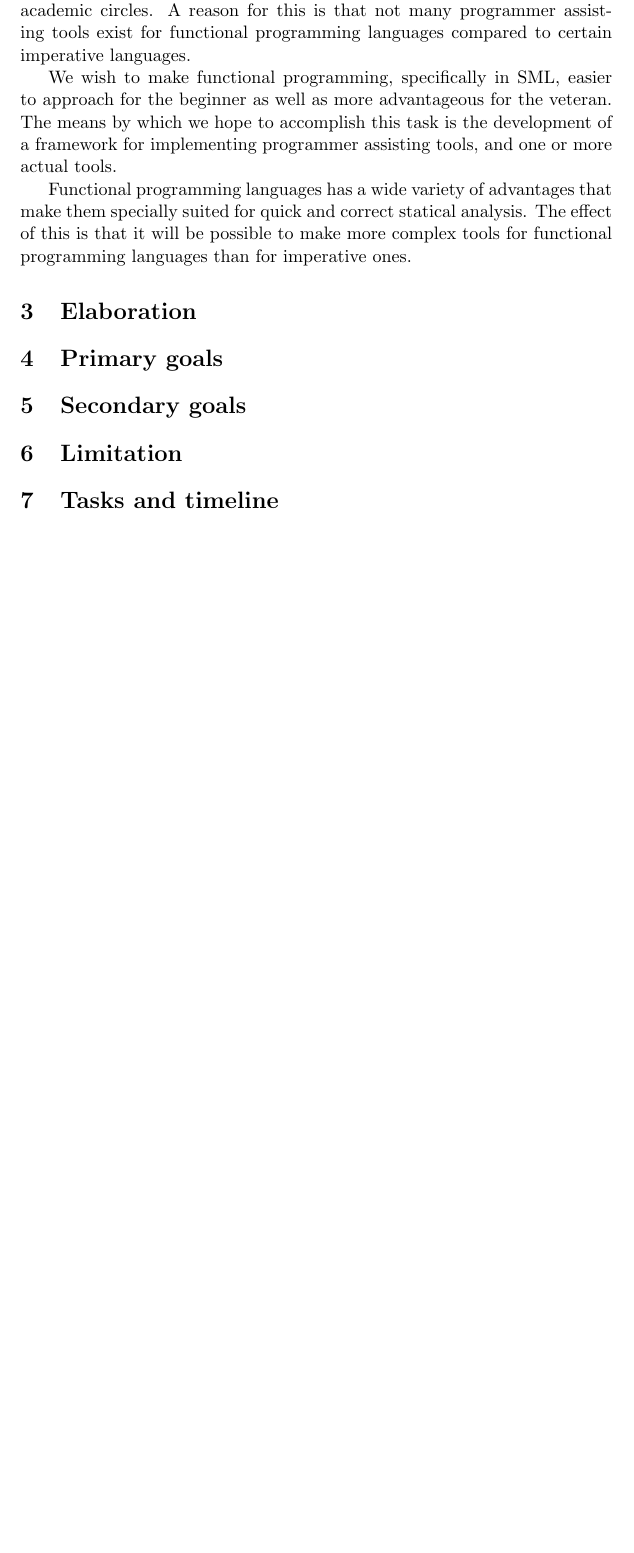
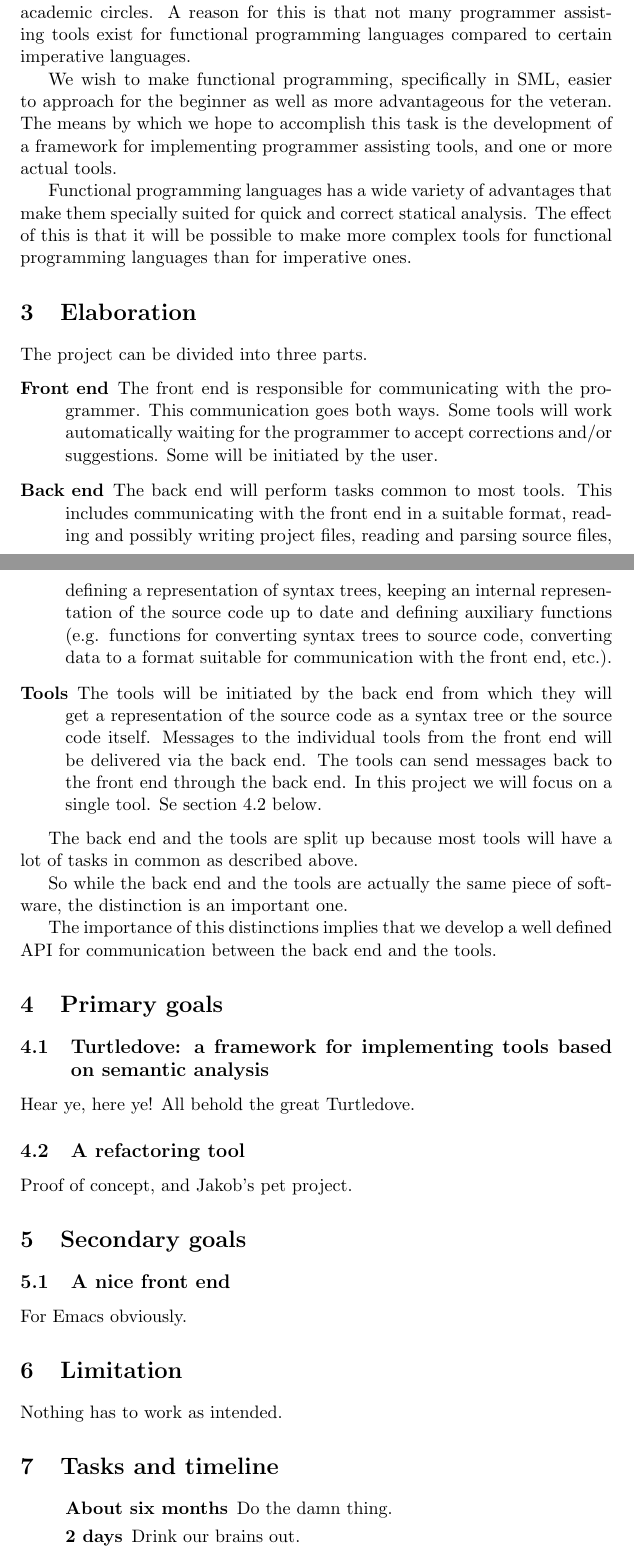
Before and after one commit to br0ns/turtledove, a LaTeX document (report/synopsisv2/synopsis.tex): part of the page before the commit and two parts of pages 1 and 2 of 2 after it, the two joined at a grey line, cut so that both start at the same text, the shorter picture padded with empty space. Compiled offline with pdfLaTeX.

Commit message:
Wrote some text. Yay.

```diff
--- a/report/synopsisv2/synopsis.tex
+++ b/report/synopsisv2/synopsis.tex
@@ -32,13 +32,55 @@ for quick and correct statical analysis. The effect of this is that it will be p
 complex tools for functional programming languages than for imperative ones.
 
 \section{Elaboration}
+The project can be divided into three parts.
+\begin{description}
+\item[Front end] The front end is responsible for communicating with the programmer. This
+communication goes both ways. Some tools will work automatically waiting for the programmer to
+accept corrections and/or suggestions. Some will be initiated by the user.
+\item[Back end] The back end will perform tasks common to most tools. This includes communicating
+with the front end in a suitable format, reading and possibly writing project files, reading and
+parsing source files, defining a representation of syntax trees, keeping an internal representation
+of the source code up to date and defining auxiliary functions (e.g. functions for converting syntax
+trees to source code, converting data to a format suitable for communication with the front end,
+etc.).
+\item[Tools] The tools will be initiated by the back end from which they will get a representation
+of the source code as a syntax tree or the source code itself. Messages to the individual tools from
+the front end will be delivered via the back end. The tools can send messages back to the front end
+through the back end. In this project we will focus on a single tool. Se section
+\ref{primary_goals:a_refactoring_tool} below.
+\end{description}
+
+The back end and the tools are split up because most tools will have a lot of tasks in common as
+described above.
+
+So while the back end and the tools are actually the same piece of software, the distinction is an
+important one.
+
+The importance of this distinctions implies that we develop a well defined API for communication
+between the back end and the tools.
 
 \section{Primary goals}
 
+\subsection{Turtledove: a framework for implementing tools based on semantic analysis}
+Hear ye, here ye! All behold the great Turtledove.
+
+\subsection{A refactoring tool}\label{primary_goals:a_refactoring_tool}
+Proof of concept, and Jakob's pet project.
+
 \section{Secondary goals}
 
+\subsection{A nice front end}
+For Emacs obviously.
+
 \section{Limitation}
+Nothing has to work as intended.
 
 \section{Tasks and timeline}
+\begin{quote}
+\begin{description}
+\item[\bf About six months] Do the damn thing.
+\item[\bf 2 days] Drink our brains out.
+\end{description}
+\end{quote}
 
 \end{document}
```
Also changed, not shown: report/synopsisv2/synopsis.pdf.
